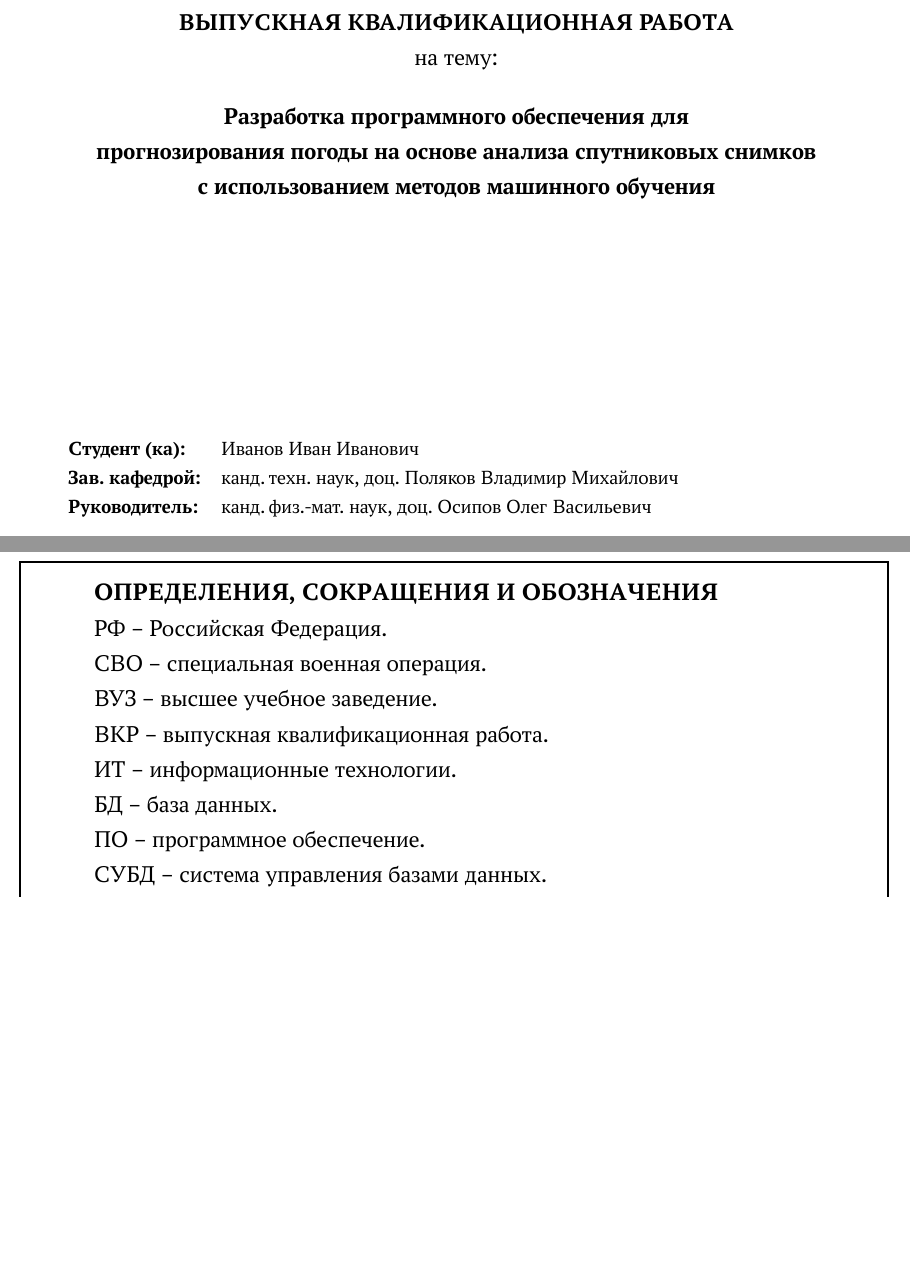
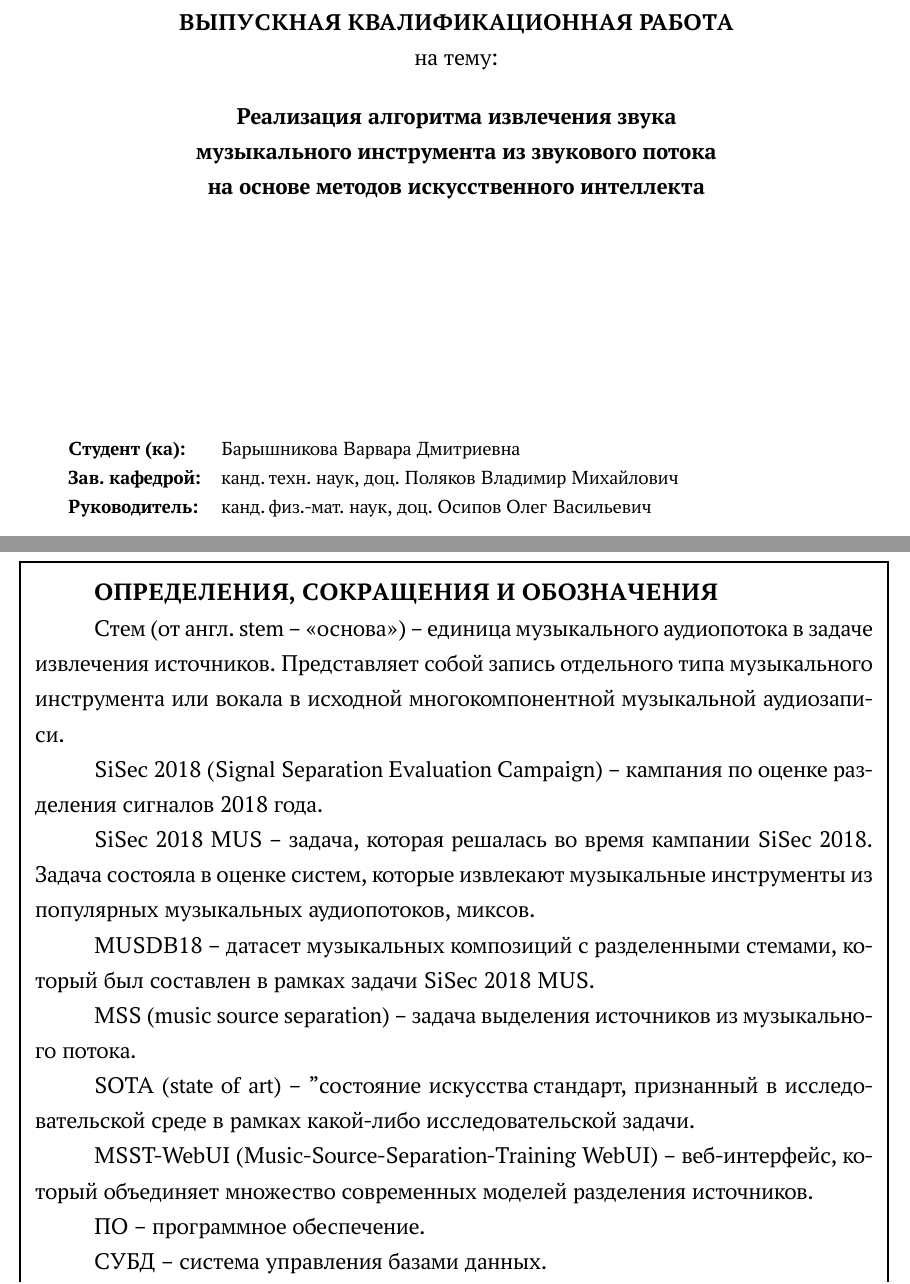
Before and after one commit to barvarvara/bstunote-main, a LaTeX document (main.tex): two parts of pages 1 and 5 of 39, joined at a grey line, cut so that both start at the same text, the shorter picture padded with empty space. Compiled offline with XeLaTeX; a missing font is replaced by an installed copy or a similar font.

Commit message:
Теперь точно скорректировала штамп + сокращения
1. Скорректирован штамп кое-где
2. Добавлены сокращения и понятия

```diff
--- a/main.tex
+++ b/main.tex
@@ -19,21 +19,21 @@
 
 \usepackage[english, russian]{babel} % Подключаем многоязычную локализацию; russian = правила переноса, надписей (например, "Содержание")
 
-\StampAuthor{Иванов И.И.}{3.06.26\,} % "\," - пробел в конце нужен только для наклонного шрифта
+\StampAuthor{\fontsize{7.5pt}{6pt}\selectfont Барышникова\kern0.1emВ\kern-0.2em.Д\kern-0.1em.}{3.06.26\,} % "\," - пробел в конце нужен только для наклонного шрифта
 \StampCheckBy{Осипов О.В.}{3.06.26\,}
 %\StampConsultant{Картамышев С.В.}{3.06.26\,}
-\StampNormControl{Бондаренко Т.В.}{11.06.26\,}
+\StampNormControl{\fontsize{8.5pt}{6pt}\selectfont Бондаренко\kern0.1emТ\kern-0.2em.В\kern-0.1em.}{11.06.26\,}
 % Если ФИО не помещается в графу, то подбираем шрифт внутри команд \fontsize{15pt}{12pt}\selectfont
 % Пример:
 %\StampNormControl{\fontsize{9.5pt}{6pt}\selectfont Бондаренко\kern0.1emТ\kern-0.2em.В\kern-0.1em.}{11.06.26\,}
-\StampApprovedBy{Поляков В.М.}{25.06.26\,}
+\StampApprovedBy{\fontsize{11pt}{6pt}\selectfont Поляков\kern0.1emВ\kern-0.2em.М\kern-0.1em.}{25.06.26\,}
 
-\StampWorkTheme{Разработка программного обеспе\-чения для прогнозирования погоды на основе анализа спутниковых снимков с использованием методов машинного обучения}
+\StampWorkTheme{\fontsize{11pt}{10pt}\selectfont Реализация алгоритма извлечения звука музыкального инструмента из звукового потока на основе методов искусственного интеллекта}
 
 % Если название ВКР не вмещается в графу, то подбираем шрифт и междустрочное расстояние командой \fontsize. Ещё можно добавить пе-ре-но-сы по сло-гам командой "\-". Но лучше обойтись без переносов по слогам, если это возможно.
 % Пример:
 %\StampWorkTheme{\fontsize{11pt}{10pt}\selectfont Разработка программного обеспечения для прог\-нозирования погоды на основе анализа спутниковых снимков с ис\-пользованием методов машинного обучения}
-\StampOrganization{БГТУ~им.~В.Г.~Шухова, \makebox{ПВ-222}}
+\StampOrganization{БГТУ~им.~В.Г.~Шухова, \makebox{МПИ-241}}
 
 % Проверка установленных в системе шрифтов и их подключение
 
@@ -145,13 +145,13 @@ FakeSlant=0.3 	% Используем искусственный наклон
 \begin{center}
 \textbf{ВЫПУСКНАЯ КВАЛИФИКАЦИОННАЯ РАБОТА} \\[0em]
 на тему: \\[1em]
-\textbf{Разработка программного обеспечения для\\прогнозирования погоды на основе анализа спутниковых снимков\\с использованием методов машинного обучения}
+\textbf{Реализация алгоритма извлечения звука\\музыкального инструмента из звукового потока\\на основе методов искусственного интеллекта}
 \end{center}
 \vfill
 \begin{flushleft}
 	\small
 	\begin{tabular}{@{}l l@{}}
-		\hspace{0cm}\textbf{Студент (ка):}    & Иванов Иван Иванович \\
+		\hspace{0cm}\textbf{Студент (ка):}    & Барышникова Варвара Дмитриевна \\
 		\hspace{0cm}\textbf{Зав. кафедрой:}   & канд.\,техн.\ наук, доц. Поляков Владимир Михайлович \\
 		\hspace{0cm}\textbf{Руководитель:}    & канд.\,физ.-мат.\ наук, доц. Осипов Олег Васильевич
 	\end{tabular}
@@ -371,12 +371,13 @@ FakeSlant=0.3 	% Используем искусственный наклон
 \setcounter{page}{4} % Текущая страница - четвёртая
 
 \section*{OПРЕДЕЛЕНИЯ, СOКРAЩЕНИЯ И OБOЗНAЧЕНИЯ}
-\par РФ -- Российская Федерация.
-\par СВО -- специальная военная операция.
-\par ВУЗ -- высшее учебное заведение.
-\par ВКР -- выпускная квалификационная работа.
-\par ИТ -- информационные технологии.
-\par БД -- база данных.
+\par Стем (от англ. stem – «основа») -- единица музыкального аудиопотока в задаче извлечения источников. Представляет собой запись отдельного типа музыкального инструмента или вокала в исходной многокомпонентной музыкальной аудиозаписи.
+\par SiSec 2018 (Signal Separation Evaluation Campaign) -- кампания по оценке разделения сигналов 2018 года.
+\par SiSec 2018 MUS -- задача, которая решалась во время кампании SiSec 2018. Задача состояла в оценке систем, которые извлекают музыкальные инструменты из популярных музыкальных аудиопотоков, миксов.
+\par MUSDB18 -- датасет музыкальных композиций с разделенными стемами, который был составлен в рамках задачи SiSec 2018 MUS.
+\par MSS (music source separation) -- задача выделения источников из музыкального потока.
+\par SOTA (state of art) -- "состояние искусства", стандарт, признанный в исследовательской среде в рамках какой-либо исследовательской задачи.
+\par MSST-WebUI (Music-Source-Separation-Training WebUI) -- веб-интерфейс, который объединяет множество современных моделей разделения источников.
 \par ПО -- программное обеспечение.
 \par СУБД -- система управления базами данных.
 \par ООП -- объектно-ориентированное программирование.
```
Also changed, not shown: main.pdf, 2 other files.
